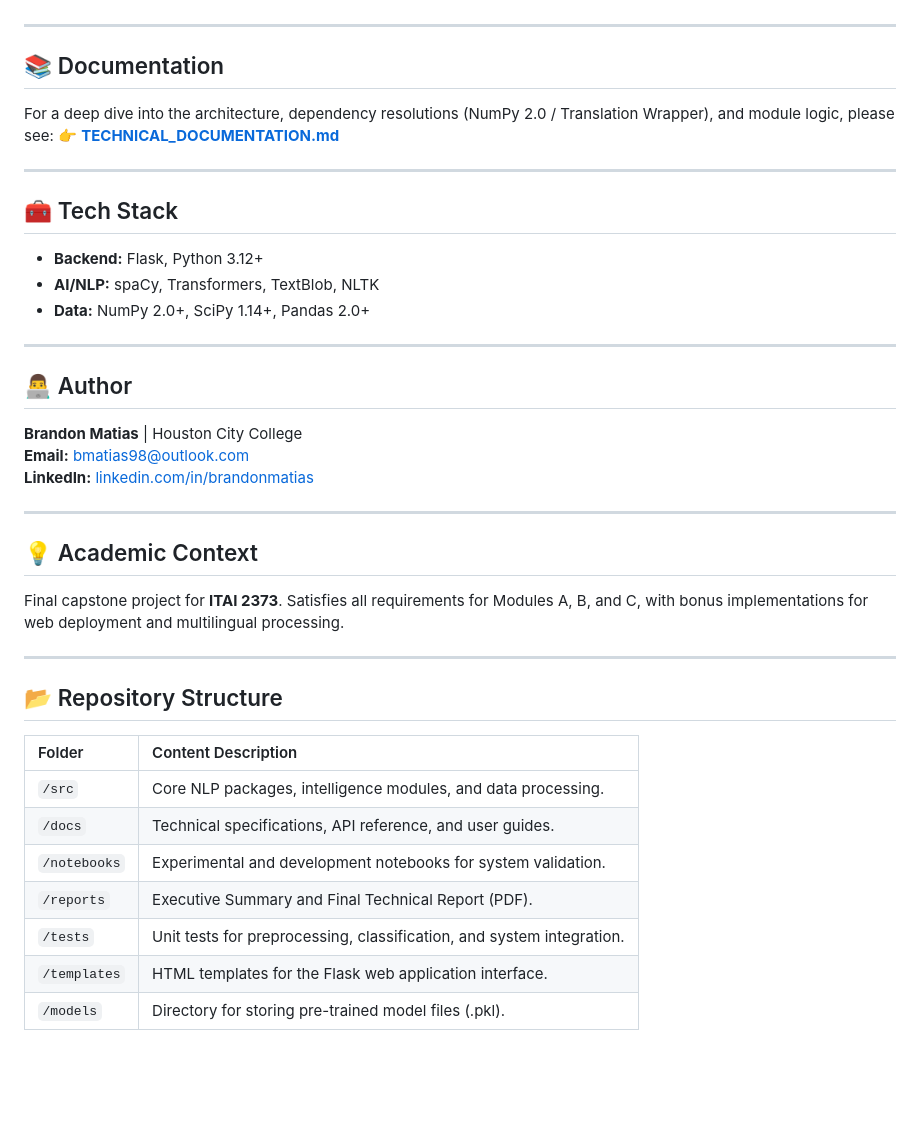
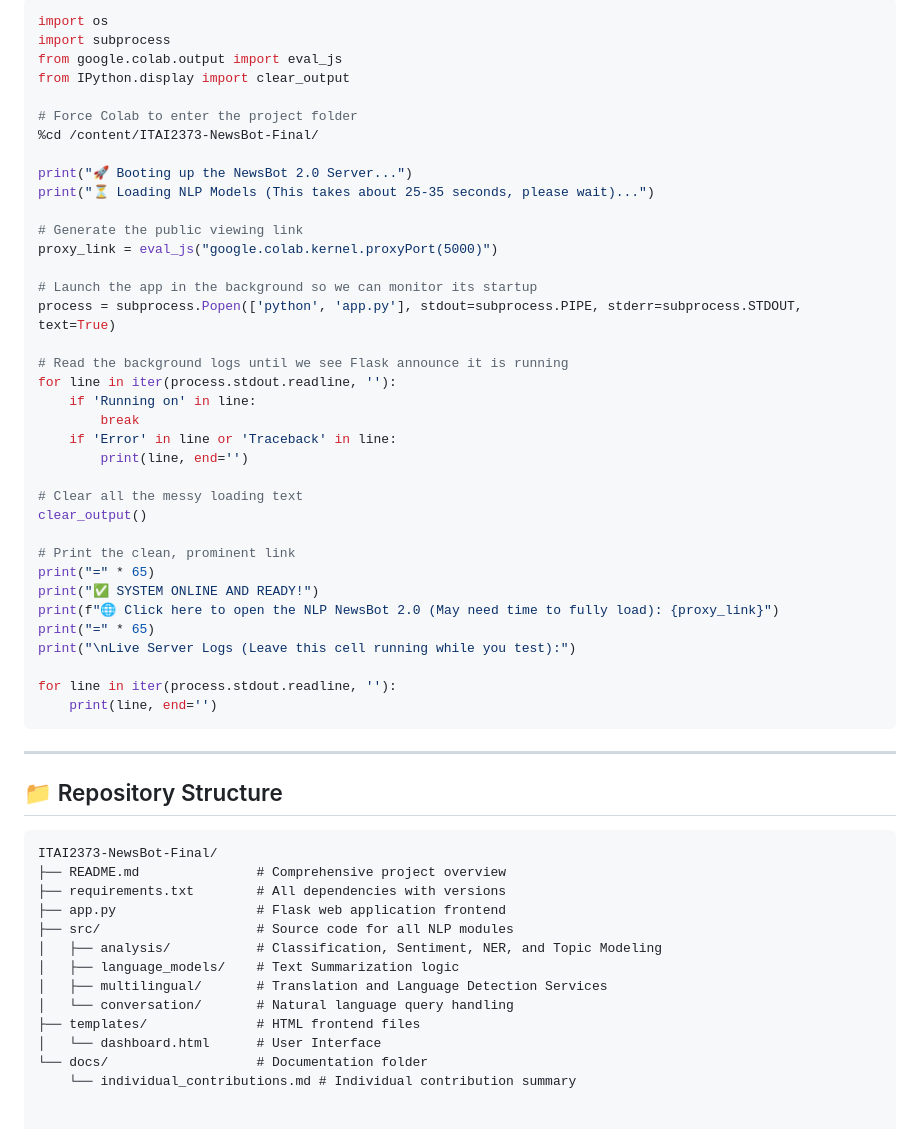
Before and after one commit to BrandonLee-98/ITAI2373-NewsBot-Final, a Markdown page: README.md, the part around one of its changes. Rendered like a GitHub page; blank space fills up the shorter version.

Commit message:
Revise README for NewsBot Intelligence System
Updated project title and expanded overview with author details and core features.

````diff
--- a/README.md
+++ b/README.md
@@ -57,41 +77,56 @@ To launch the NewsBot 2.0 environment:
+```python
+import os
+import subprocess
+from google.colab.output import eval_js
+from IPython.display import clear_output
+
+# Force Colab to enter the project folder
+%cd /content/ITAI2373-NewsBot-Final/
+
+print("🚀 Booting up the NewsBot 2.0 Server...")
+print("⏳ Loading NLP Models (This takes about 25-35 seconds, please wait)...")
+
+# Generate the public viewing link
+proxy_link = eval_js("google.colab.kernel.proxyPort(5000)")
+
+# Launch the app in the background so we can monitor its startup
+process = subprocess.Popen(['python', 'app.py'], stdout=subprocess.PIPE, stderr=subprocess.STDOUT, text=True)
+
+# Read the background logs until we see Flask announce it is running
+for line in iter(process.stdout.readline, ''):
+    if 'Running on' in line:
+        break
+    if 'Error' in line or 'Traceback' in line:
+        print(line, end='')
+
+# Clear all the messy loading text
+clear_output()
+
+# Print the clean, prominent link
+print("=" * 65)
+print("✅ SYSTEM ONLINE AND READY!")
+print(f"🌐 Click here to open the NLP NewsBot 2.0 (May need time to fully load): {proxy_link}")
+print("=" * 65)
+print("\nLive Server Logs (Leave this cell running while you test):")
+
+for line in iter(process.stdout.readline, ''):
+    print(line, end='')
+```
 ---
 
-## 📚 Documentation
+## 📁 Repository Structure
 
-For a deep dive into the architecture, dependency resolutions (NumPy 2.0 / Translation Wrapper), and module logic, please see:
-👉 **[TECHNICAL_DOCUMENTATION.md](./technical_documentation.md)**
-
----
-
-## 🧰 Tech Stack
-
-* **Backend:** Flask, Python 3.12+
-* **AI/NLP:** spaCy, Transformers, TextBlob, NLTK
-* **Data:** NumPy 2.0+, SciPy 1.14+, Pandas 2.0+
-
----
-
-## 👨‍💻 Author
-
-**Brandon Matias** | Houston City College
-**Email:** [bmatias98@outlook.com](mailto:bmatias98@outlook.com)
-**LinkedIn:** [linkedin.com/in/brandonmatias](https://www.linkedin.com/in/brandonmatias)
-
----
-
-## 💡 Academic Context
-
-Final capstone project for **ITAI 2373**. Satisfies all requirements for Modules A, B, and C, with bonus implementations for web deployment and multilingual processing.
-
----
-
-## 📂 Repository Structure
-| Folder | Content Description |
-| :--- | :--- |
-| `/src` | Core NLP packages, intelligence modules, and data processing. |
-| `/docs` | Technical specifications, API reference, and user guides. |
-| `/notebooks` | Experimental and development notebooks for system validation. |
-| `/reports` | Executive Summary and Final Technical Report (PDF). |
-| `/tests` | Unit tests for preprocessing, classification, and system integration. |
-| `/templates` | HTML templates for the Flask web application interface. |
-| `/models` | Directory for storing pre-trained model files (.pkl). |
+```
+ITAI2373-NewsBot-Final/
+├── README.md               # Comprehensive project overview
+├── requirements.txt        # All dependencies with versions
+├── app.py                  # Flask web application frontend
+├── src/                    # Source code for all NLP modules
+│   ├── analysis/           # Classification, Sentiment, NER, and Topic Modeling
+│   ├── language_models/    # Text Summarization logic
+│   ├── multilingual/       # Translation and Language Detection Services
+│   └── conversation/       # Natural language query handling
+├── templates/              # HTML frontend files
+│   └── dashboard.html      # User Interface
+└── docs/                   # Documentation folder
+    └── individual_contributions.md # Individual contribution summary
````
Also changed, not shown: other parts of README.md (+64 -44 lines).
